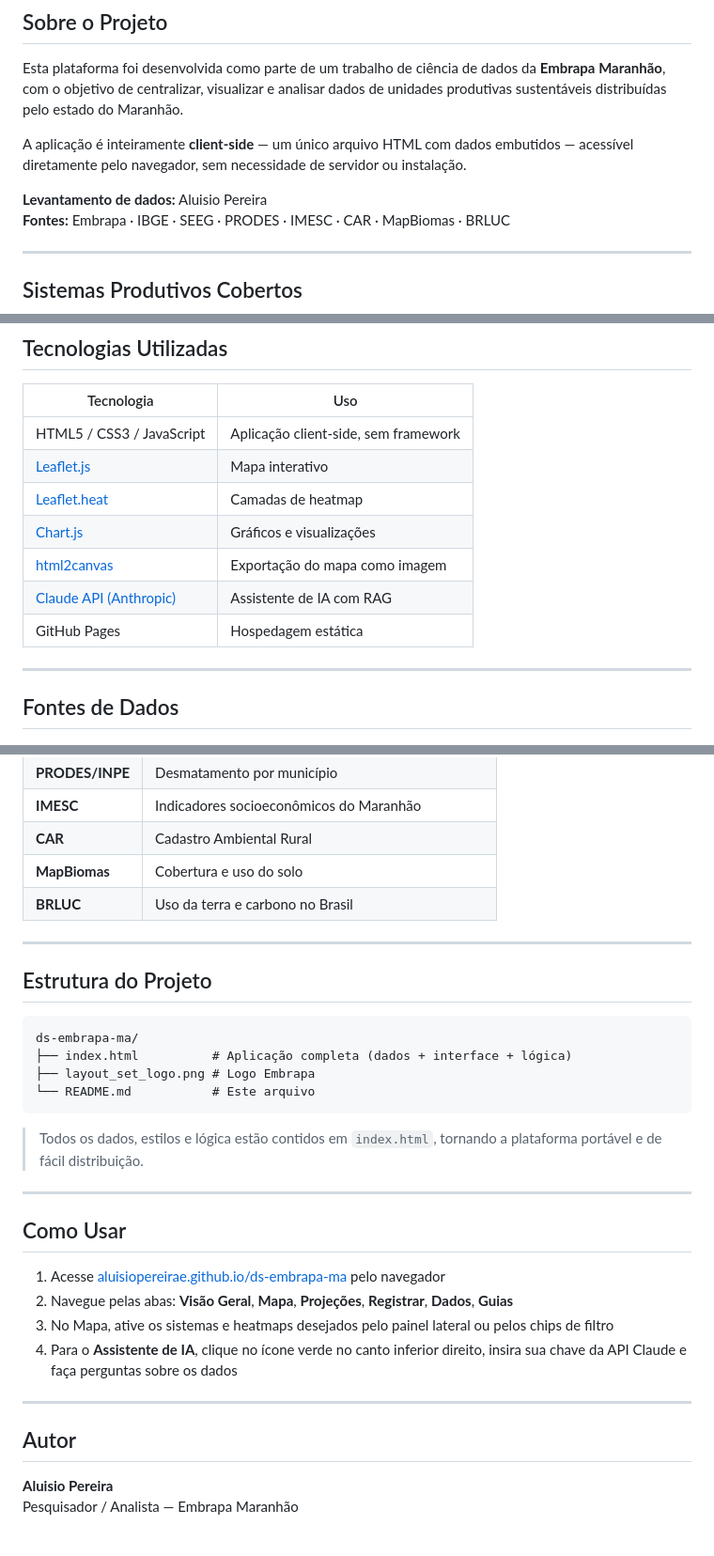
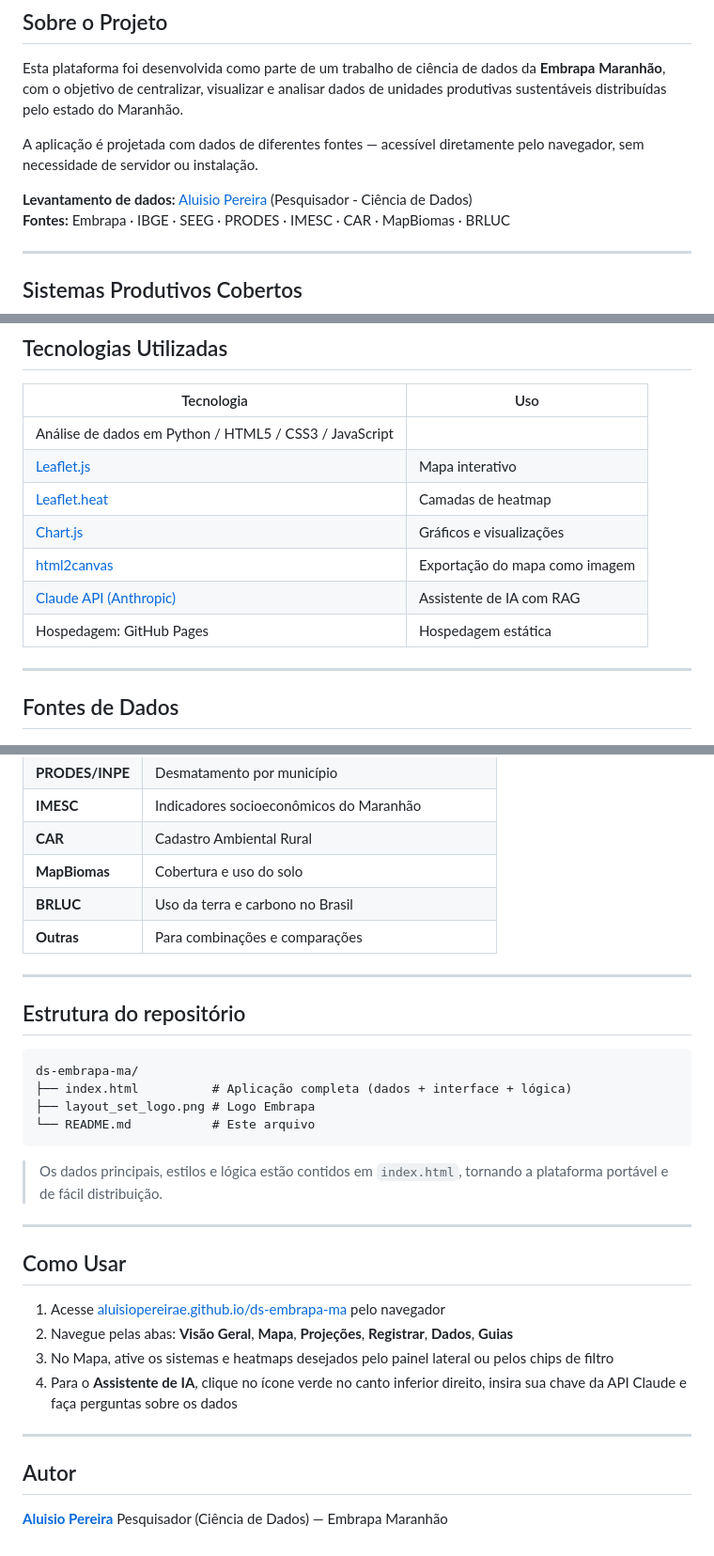
Before and after one commit to aluisiopereirae/ds-embrapa-ma, a Markdown page: README.md, 3 parts joined by grey strips. Shown at 94% size. GitHub-like rendering.

Commit message:
ajustes no Readme

````diff
--- a/README.md
+++ b/README.md
@@ -10,9 +10,9 @@
 
 Esta plataforma foi desenvolvida como parte de um trabalho de ciência de dados da **Embrapa Maranhão**, com o objetivo de centralizar, visualizar e analisar dados de unidades produtivas sustentáveis distribuídas pelo estado do Maranhão.
 
-A aplicação é inteiramente **client-side** — um único arquivo HTML com dados embutidos — acessível diretamente pelo navegador, sem necessidade de servidor ou instalação.
+A aplicação é projetada com dados de diferentes fontes — acessível diretamente pelo navegador, sem necessidade de servidor ou instalação.
 
-**Levantamento de dados:** Aluisio Pereira
+**Levantamento de dados:** [Aluisio Pereira](https://www.embrapa.br/equipe/-/empregado/364662/aluisio-jose-pereira) (Pesquisador - Ciência de Dados)
 **Fontes:** Embrapa · IBGE · SEEG · PRODES · IMESC · CAR · MapBiomas · BRLUC
 
 ---
@@ -106,13 +105,13 @@ A aplicação é inteiramente **client-side** — um único arquivo HTML com dad
 
 | Tecnologia | Uso |
 |---|---|
-| HTML5 / CSS3 / JavaScript | Aplicação client-side, sem framework |
+| Análise de dados em Python / HTML5 / CSS3 / JavaScript |
 | [Leaflet.js](https://leafletjs.com/) | Mapa interativo |
 | [Leaflet.heat](https://github.com/Leaflet/Leaflet.heat) | Camadas de heatmap |
 | [Chart.js](https://www.chartjs.org/) | Gráficos e visualizações |
 | [html2canvas](https://html2canvas.hertzen.com/) | Exportação do mapa como imagem |
 | [Claude API (Anthropic)](https://www.anthropic.com/) | Assistente de IA com RAG |
-| GitHub Pages | Hospedagem estática |
+| Hospedagem: GitHub Pages | Hospedagem estática |
 
 ---
 
@@ -128,10 +127,11 @@ A aplicação é inteiramente **client-side** — um único arquivo HTML com dad
 | **CAR** | Cadastro Ambiental Rural |
 | **MapBiomas** | Cobertura e uso do solo |
 | **BRLUC** | Uso da terra e carbono no Brasil |
+| **Outras** | Para combinações e comparações |
 
 ---
 
-## Estrutura do Projeto
+## Estrutura do repositório
 
 ```
 ds-embrapa-ma/
@@ -140,7 +140,7 @@ ds-embrapa-ma/
 └── README.md           # Este arquivo
 ```
 
-> Todos os dados, estilos e lógica estão contidos em `index.html`, tornando a plataforma portável e de fácil distribuição.
+> Os dados principais, estilos e lógica estão contidos em `index.html`, tornando a plataforma portável e de fácil distribuição.
 
 ---
 
@@ -155,5 +155,5 @@ ds-embrapa-ma/
 
 ## Autor
 
-**Aluisio Pereira**
-Pesquisador / Analista — Embrapa Maranhão
+[**Aluisio Pereira**](https://www.embrapa.br/equipe/-/empregado/364662/aluisio-jose-pereira)
+Pesquisador (Ciência de Dados) — Embrapa Maranhão
````
Also changed, not shown: other parts of README.md (+1 -2 lines).
